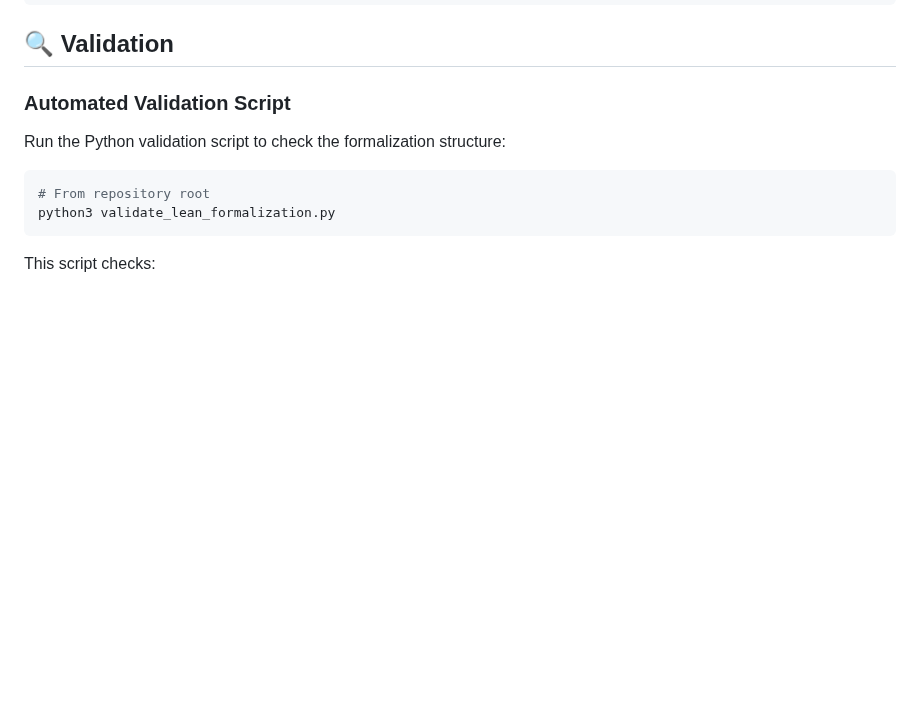
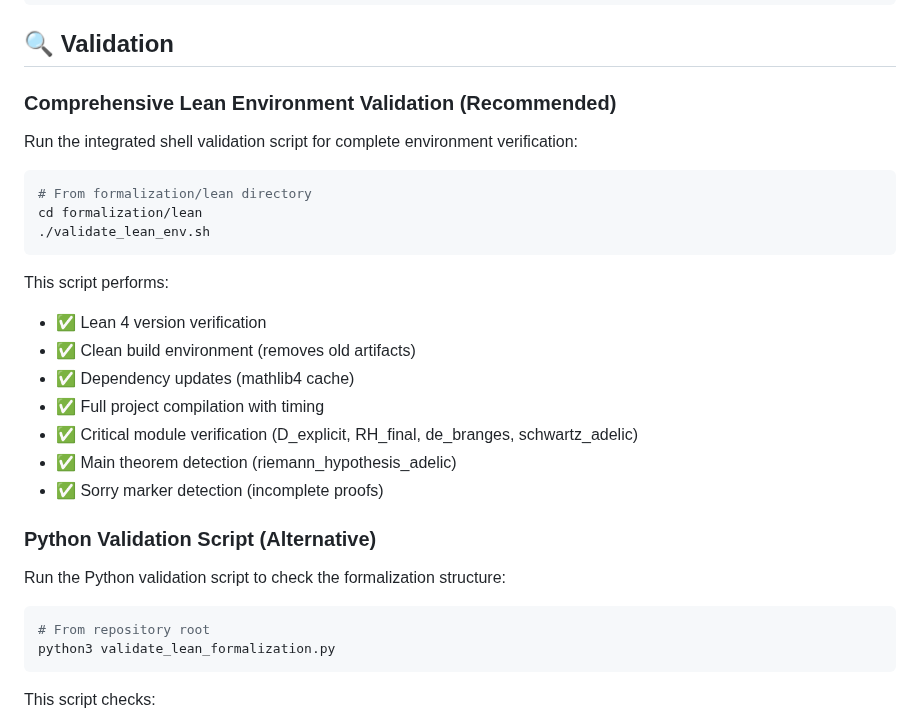
Before and after one commit to motanova84/-jmmotaburr-riemann-adelic, a Markdown page: formalization/lean/SETUP_GUIDE.md, the part around the change. Rendered like a GitHub page; blank space fills up the shorter version.

````diff
--- a/formalization/lean/SETUP_GUIDE.md
+++ b/formalization/lean/SETUP_GUIDE.md
@@ -86,7 +86,26 @@ lake --version
 
 ## 🔍 Validation
 
-### Automated Validation Script
+### Comprehensive Lean Environment Validation (Recommended)
+
+Run the integrated shell validation script for complete environment verification:
+
+```bash
+# From formalization/lean directory
+cd formalization/lean
+./validate_lean_env.sh
+```
+
+This script performs:
+- ✅ Lean 4 version verification
+- ✅ Clean build environment (removes old artifacts)
+- ✅ Dependency updates (mathlib4 cache)
+- ✅ Full project compilation with timing
+- ✅ Critical module verification (D_explicit, RH_final, de_branges, schwartz_adelic)
+- ✅ Main theorem detection (riemann_hypothesis_adelic)
+- ✅ Sorry marker detection (incomplete proofs)
+
+### Python Validation Script (Alternative)
 
 Run the Python validation script to check the formalization structure:
 
````
Also changed, not shown: formalization/lean/README.md (+8 -2 lines).
